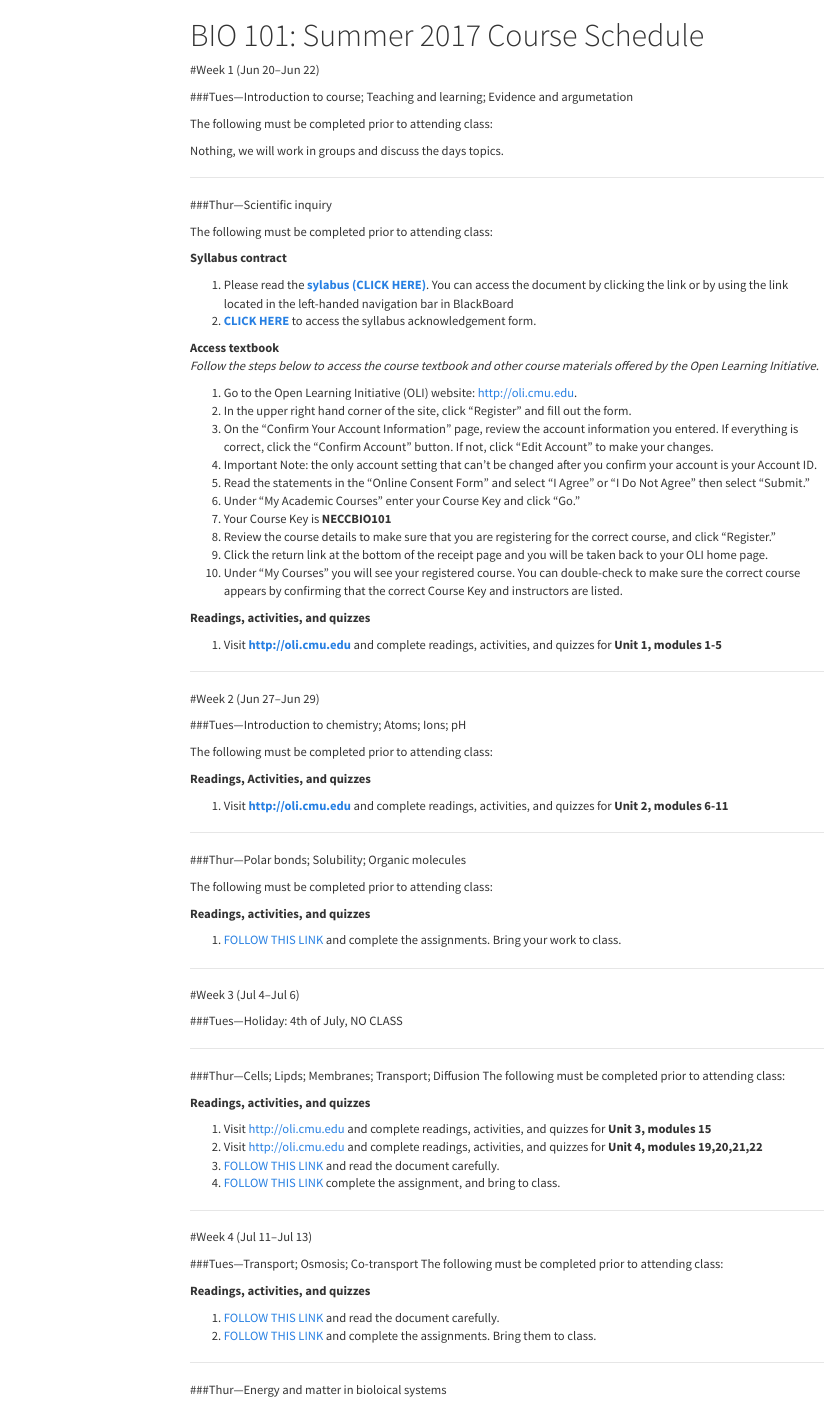
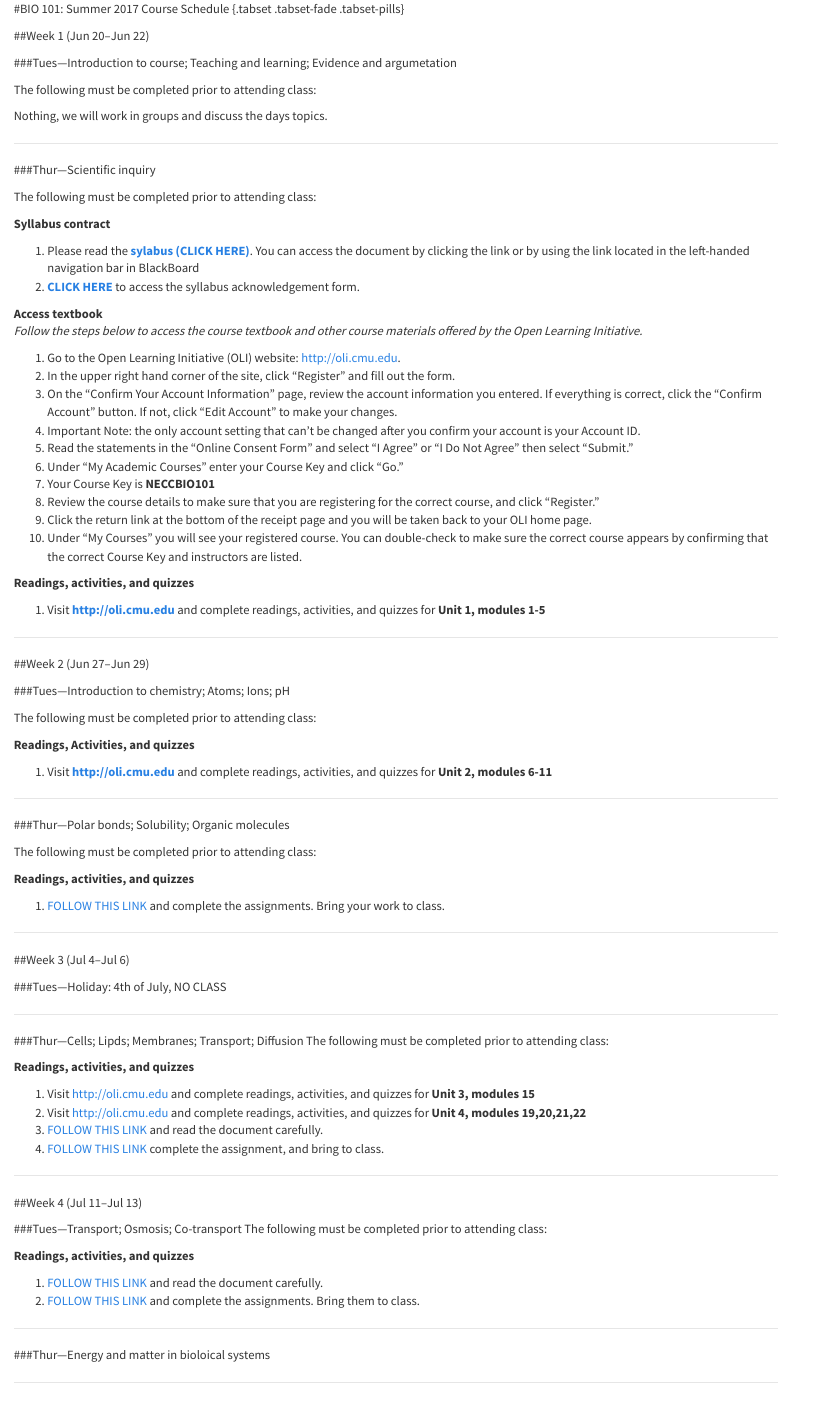
Before and after one commit to markclements/markclements.github.io, an R Markdown document (bio101/index.Rmd): the page in a window 1100 px wide, from its top. Rendered offline with R 4.5, knitr and Pandoc, with nearby package versions; the code chunks are not run, so their results and figures are left out; menus at the side of the page are left out.

Commit message:
switched from TOC to tabs

```diff
--- a/bio101/index.Rmd
+++ b/bio101/index.Rmd
@@ -1,14 +1,12 @@
 ---
-title: 'BIO 101: Summer 2017 Course Schedule'
+title: ''
 output:
   html_document:
     theme: cosmo
-    toc: true
-    toc_float:
-      collapsed: true
 ---
+#BIO 101: Summer 2017 Course Schedule {.tabset .tabset-fade .tabset-pills}
 
-#Week 1 (Jun 20--Jun 22)
+##Week 1 (Jun 20--Jun 22)
 
 ###Tues---Introduction to course; Teaching and learning; Evidence and argumetation
 
@@ -47,7 +45,7 @@ The following must be completed prior to attending class:
 
 ----
 
-#Week 2 (Jun 27--Jun 29)
+##Week 2 (Jun 27--Jun 29)
 
 ###Tues---Introduction to chemistry; Atoms; Ions; pH
 
@@ -69,7 +67,7 @@ The following must be completed prior to attending class:
 
 ----
 
-#Week 3 (Jul 4--Jul 6)
+##Week 3 (Jul 4--Jul 6)
 
 ###Tues---Holiday: 4th of July, NO CLASS
 
@@ -88,7 +86,7 @@ The following must be completed prior to attending class:
 
 ----
 
-#Week 4 (Jul 11--Jul 13)
+##Week 4 (Jul 11--Jul 13)
 
 ###Tues---Transport; Osmosis; Co-transport
 The following must be completed prior to attending class:
```
Also changed, not shown: bio101/index.html, bio101/index.Rmd (8 more changed lines).
